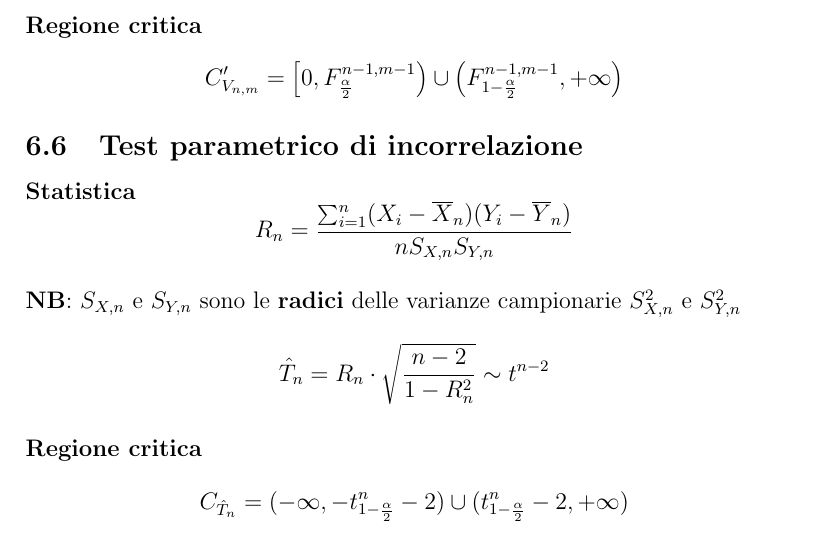
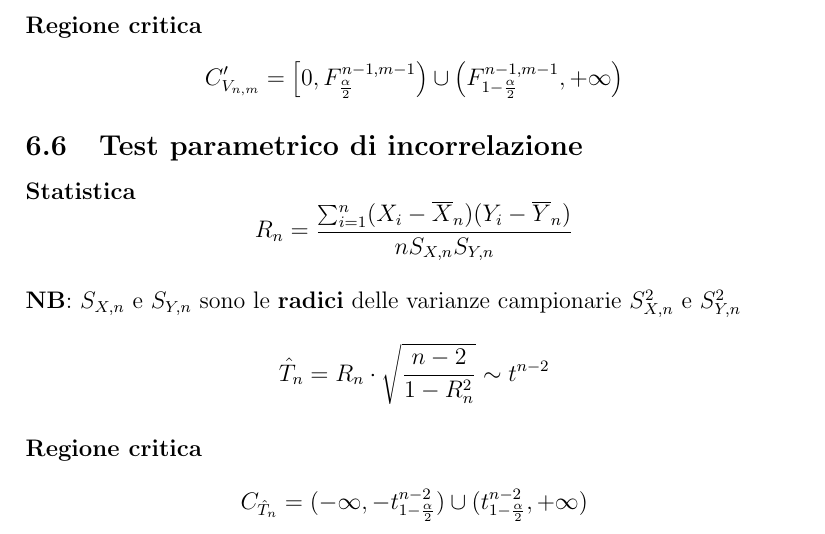
Before and after one commit to gfacchi-dev/appunti-unimib, a LaTeX document (Statistica e Probabilità per l'Informatica/Esercizi.tex): part of page 34 of 36, cut so that both start at the same text. Compiled offline with pdfLaTeX.

Commit message:
Formulario aggiornato

```diff
--- a/Statistica e Probabilità per l'Informatica/Esercizi.tex
+++ b/Statistica e Probabilità per l'Informatica/Esercizi.tex
@@ -756,7 +756,7 @@
     \\\textbf{NB}: $S_{X,n}$ e $S_{Y,n}$ sono le \textbf{radici} delle varianze campionarie $S_{X,n}^2$ e $S_{Y,n}^2$
     $$\hat{T}_n = R_n \cdot \sqrt{{n-2}\over{1- R_n^2}} \sim t^{n-2}$$
     \paragraph{Regione critica}
-    $$C_{\hat{T}_n} = (-\infty, -t_{1-{\alpha \over 2}}^n-2) \cup (t_{1-{\alpha \over 2}}^n-2, +\infty)$$
+    $$C_{\hat{T}_n} = (-\infty, -t_{1-{\alpha \over 2}}^{n-2}) \cup (t_{1-{\alpha \over 2}}^{n-2}, +\infty)$$
 
     \newpage
     \subsection{Test Bontà Adattamento di Kolmogorov-Smirnov}
```
Also changed, not shown: Statistica e Probabilità per l'Informatica/Esercizi.pdf.
